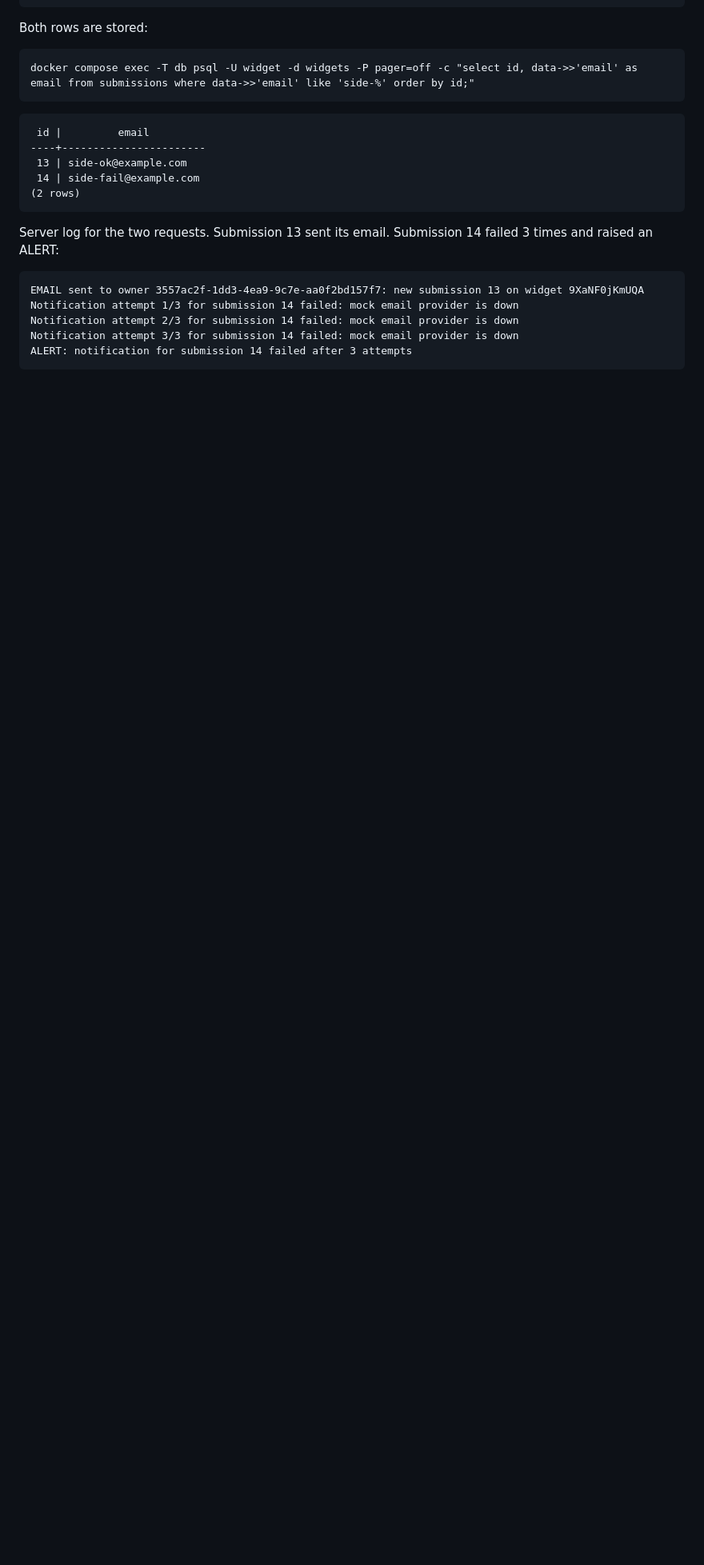
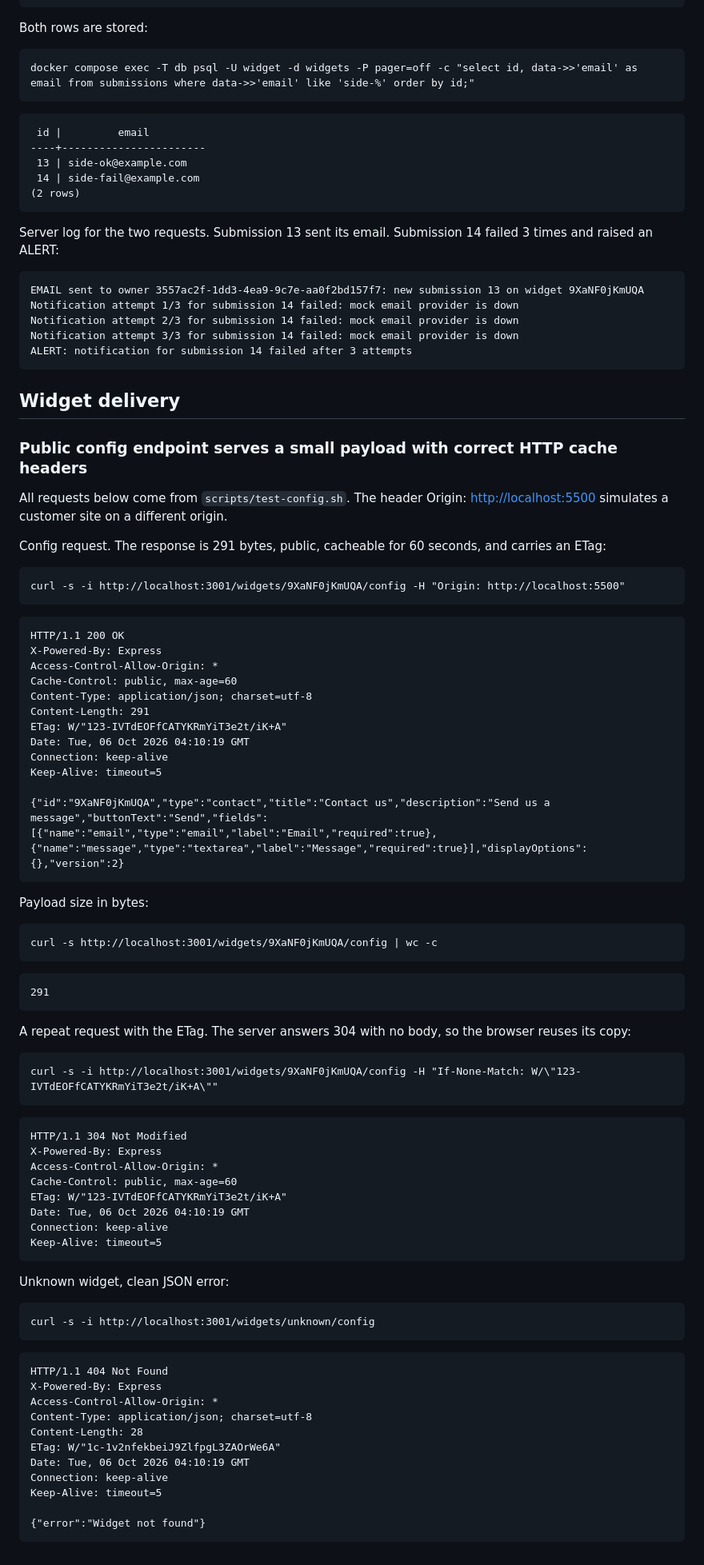
Before and after one commit to tawchifulislam/flyrank-capstone-widget-platform, a Markdown page: EVIDENCE.md, the part around the change. Shown at 80% size. Drawn GitHub-style; blank space fills up the shorter version.

Commit message:
Add widget config evidence and build log notes

````diff
--- a/EVIDENCE.md
+++ b/EVIDENCE.md
@@ -434,3 +434,77 @@ Notification attempt 2/3 for submission 14 failed: mock email provider is down
 Notification attempt 3/3 for submission 14 failed: mock email provider is down
 ALERT: notification for submission 14 failed after 3 attempts
 ```
+
+## Widget delivery
+
+### Public config endpoint serves a small payload with correct HTTP cache headers
+
+All requests below come from `scripts/test-config.sh`. The header Origin: <http://localhost:5500> simulates a customer site on a different origin.
+
+Config request. The response is 291 bytes, public, cacheable for 60 seconds, and carries an ETag:
+
+```text
+curl -s -i http://localhost:3001/widgets/9XaNF0jKmUQA/config -H "Origin: http://localhost:5500"
+```
+
+```text
+HTTP/1.1 200 OK
+X-Powered-By: Express
+Access-Control-Allow-Origin: *
+Cache-Control: public, max-age=60
+Content-Type: application/json; charset=utf-8
+Content-Length: 291
+ETag: W/"123-IVTdEOFfCATYKRmYiT3e2t/iK+A"
+Date: Tue, 06 Oct 2026 04:10:19 GMT
+Connection: keep-alive
+Keep-Alive: timeout=5
+
+{"id":"9XaNF0jKmUQA","type":"contact","title":"Contact us","description":"Send us a message","buttonText":"Send","fields":[{"name":"email","type":"email","label":"Email","required":true},{"name":"message","type":"textarea","label":"Message","required":true}],"displayOptions":{},"version":2}
+```
+
+Payload size in bytes:
+
+```text
+curl -s http://localhost:3001/widgets/9XaNF0jKmUQA/config | wc -c
+```
+
+```text
+291
+```
+
+A repeat request with the ETag. The server answers 304 with no body, so the browser reuses its copy:
+
+```text
+curl -s -i http://localhost:3001/widgets/9XaNF0jKmUQA/config -H "If-None-Match: W/\"123-IVTdEOFfCATYKRmYiT3e2t/iK+A\""
+```
+
+```text
+HTTP/1.1 304 Not Modified
+X-Powered-By: Express
+Access-Control-Allow-Origin: *
+Cache-Control: public, max-age=60
+ETag: W/"123-IVTdEOFfCATYKRmYiT3e2t/iK+A"
+Date: Tue, 06 Oct 2026 04:10:19 GMT
+Connection: keep-alive
+Keep-Alive: timeout=5
+```
+
+Unknown widget, clean JSON error:
+
+```text
+curl -s -i http://localhost:3001/widgets/unknown/config
+```
+
+```text
+HTTP/1.1 404 Not Found
+X-Powered-By: Express
+Access-Control-Allow-Origin: *
+Content-Type: application/json; charset=utf-8
+Content-Length: 28
+ETag: W/"1c-1v2nfekbeiJ9ZlfpgL3ZAOrWe6A"
+Date: Tue, 06 Oct 2026 04:10:19 GMT
+Connection: keep-alive
+Keep-Alive: timeout=5
+
+{"error":"Widget not found"}
+```
````
Also changed, not shown: BUILDLOG.md (+5 -0 lines).
